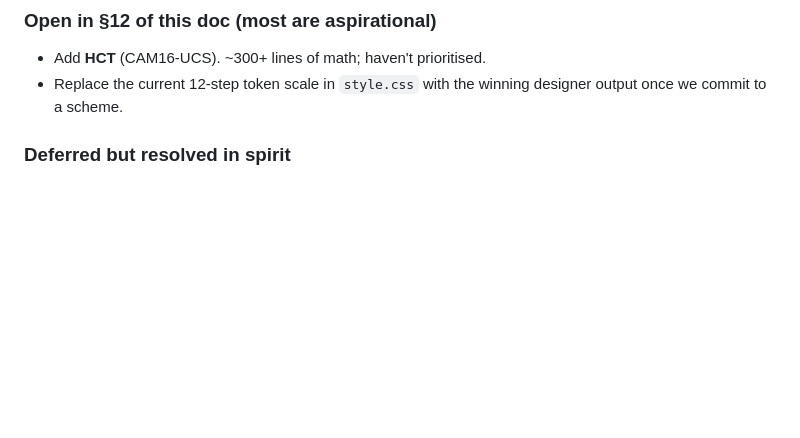
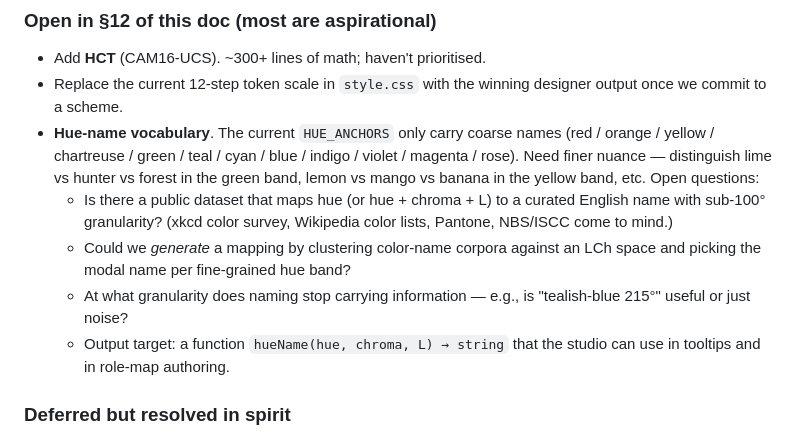
Before and after one commit to chriscalo/unicode-picker, a Markdown page: design/color-system.md, the part around the change. GitHub-like rendering; blank space fills up the shorter version.

Commit message:
Add TODO: nuanced English hue-name mapping (lime/hunter/forest etc.)
Open questions: does a curated dataset exist (xkcd survey, NBS/ISCC,
Pantone)? Or could we generate via clustering? Useful in tooltips and
role-map authoring once the system has finer-than-12-bucket hue names.

Co-Authored-By: Claude Opus 4.7 (1M context) <noreply@anthropic.com>

```diff
--- a/design/color-system.md
+++ b/design/color-system.md
@@ -282,6 +282,21 @@ paint to stay tight.
 - Add **HCT** (CAM16-UCS). ~300+ lines of math; haven't prioritised.
 - Replace the current 12-step token scale in `style.css` with the
   winning designer output once we commit to a scheme.
+- **Hue-name vocabulary**. The current `HUE_ANCHORS` only carry
+  coarse names (red / orange / yellow / chartreuse / green / teal /
+  cyan / blue / indigo / violet / magenta / rose). Need finer
+  nuance — distinguish lime vs hunter vs forest in the green band,
+  lemon vs mango vs banana in the yellow band, etc. Open questions:
+  - Is there a public dataset that maps hue (or hue + chroma + L) to
+    a curated English name with sub-100° granularity? (xkcd color
+    survey, Wikipedia color lists, Pantone, NBS/ISCC come to mind.)
+  - Could we *generate* a mapping by clustering color-name corpora
+    against an LCh space and picking the modal name per
+    fine-grained hue band?
+  - At what granularity does naming stop carrying information —
+    e.g., is "tealish-blue 215°" useful or just noise?
+  - Output target: a function `hueName(hue, chroma, L) → string`
+    that the studio can use in tooltips and in role-map authoring.
 
 ### Deferred but resolved in spirit
 - OKHSL/OKHSV: **done and both cleaned up.** OKHSV had a bad port
```
